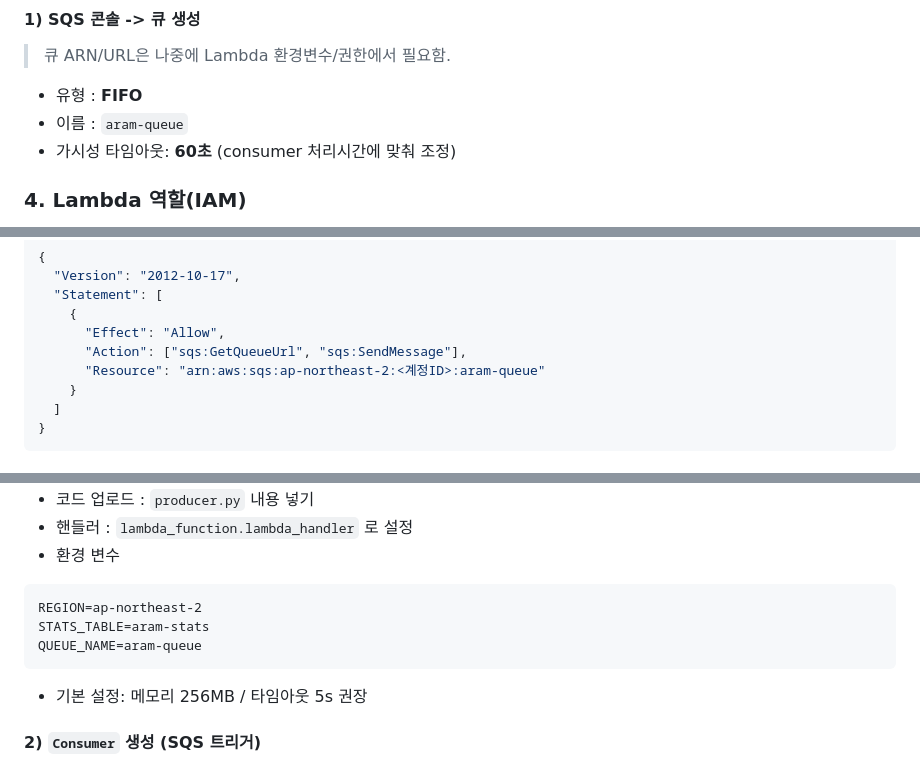
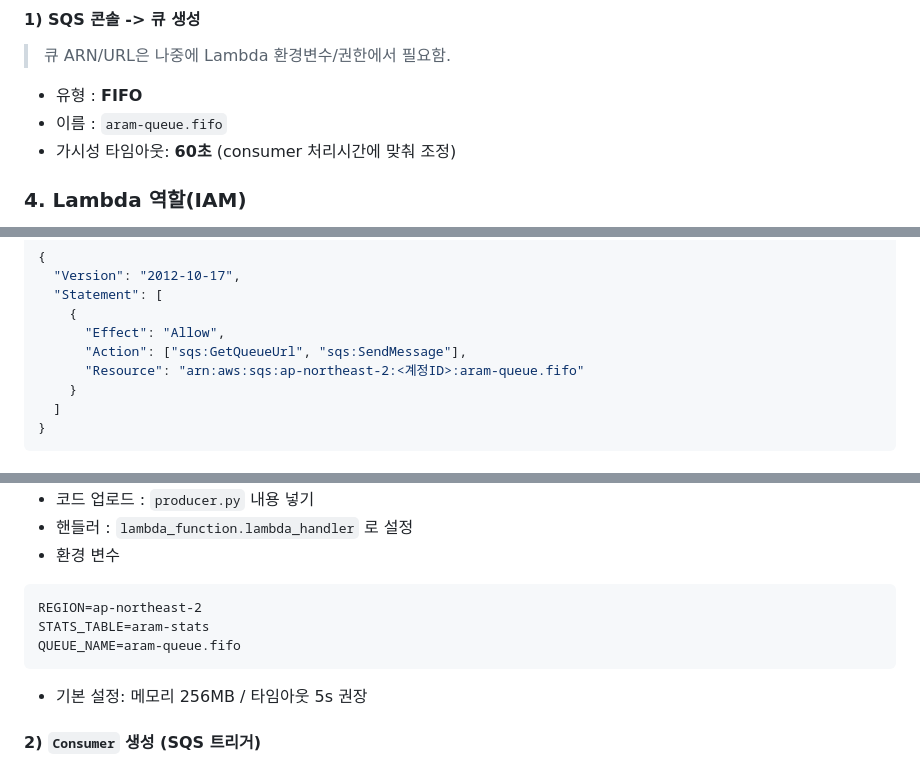
Before and after one commit to extra24/bus-booking-deploy, a Markdown page: README.md, 3 parts joined by grey strips. GitHub-like rendering.

Commit message:
[docs] queue 이름 수정

````diff
--- a/README.md
+++ b/README.md
@@ -107,7 +107,7 @@
 > 큐 ARN/URL은 나중에 Lambda 환경변수/권한에서 필요함.
 
 - 유형 : **FIFO**
-- 이름 : `aram-queue`
+- 이름 : `aram-queue.fifo`
 - 가시성 타임아웃: **60초** (consumer 처리시간에 맞춰 조정)
 
 ### 4. Lambda 역할(IAM)
@@ -141,7 +141,7 @@
     {
       "Effect": "Allow",
       "Action": ["sqs:GetQueueUrl", "sqs:SendMessage"],
-      "Resource": "arn:aws:sqs:ap-northeast-2:<계정ID>:aram-queue"
+      "Resource": "arn:aws:sqs:ap-northeast-2:<계정ID>:aram-queue.fifo"
     }
   ]
 }
@@ -195,7 +195,7 @@
 ```
 REGION=ap-northeast-2
 STATS_TABLE=aram-stats
-QUEUE_NAME=aram-queue
+QUEUE_NAME=aram-queue.fifo
 ```
 
 - 기본 설정: 메모리 256MB / 타임아웃 5s 권장
````
